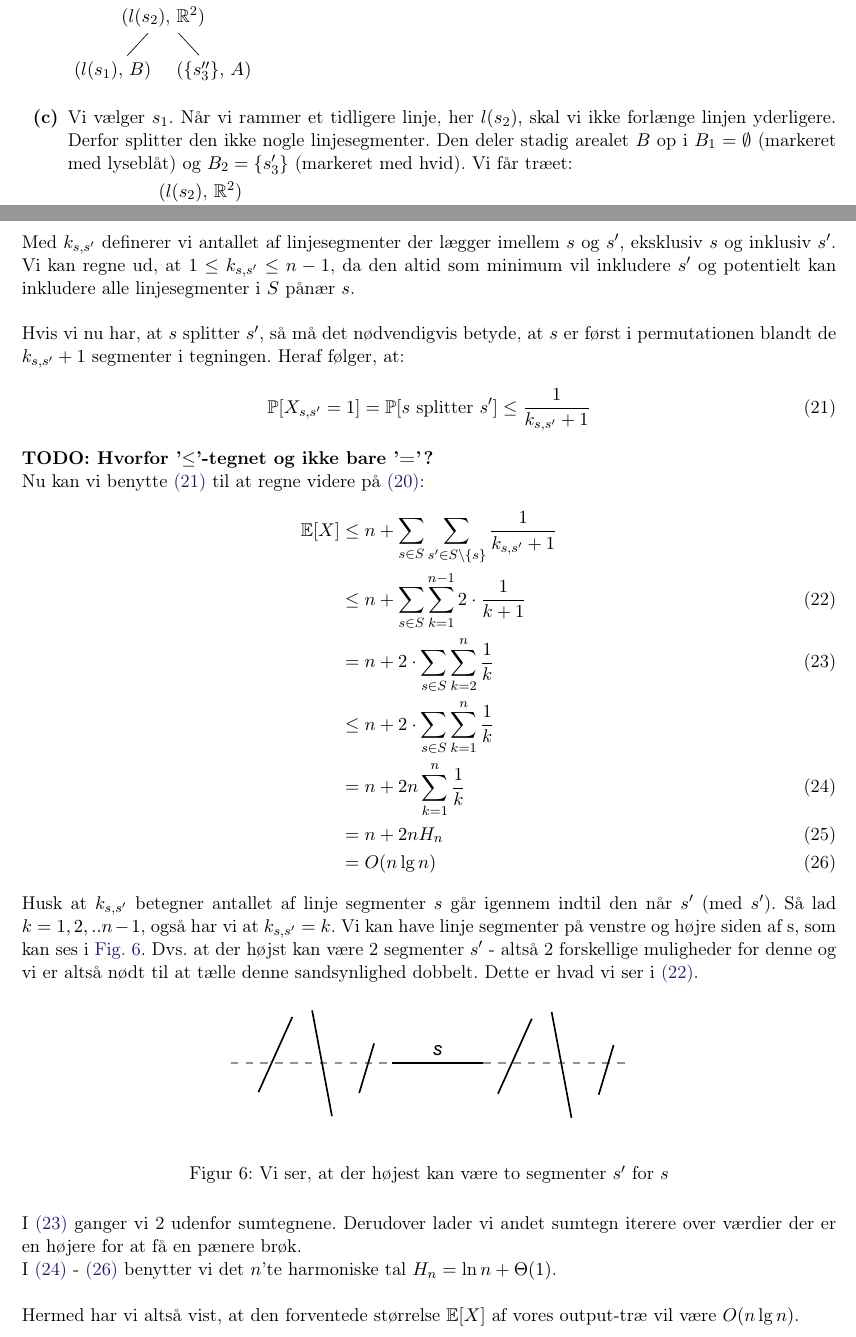
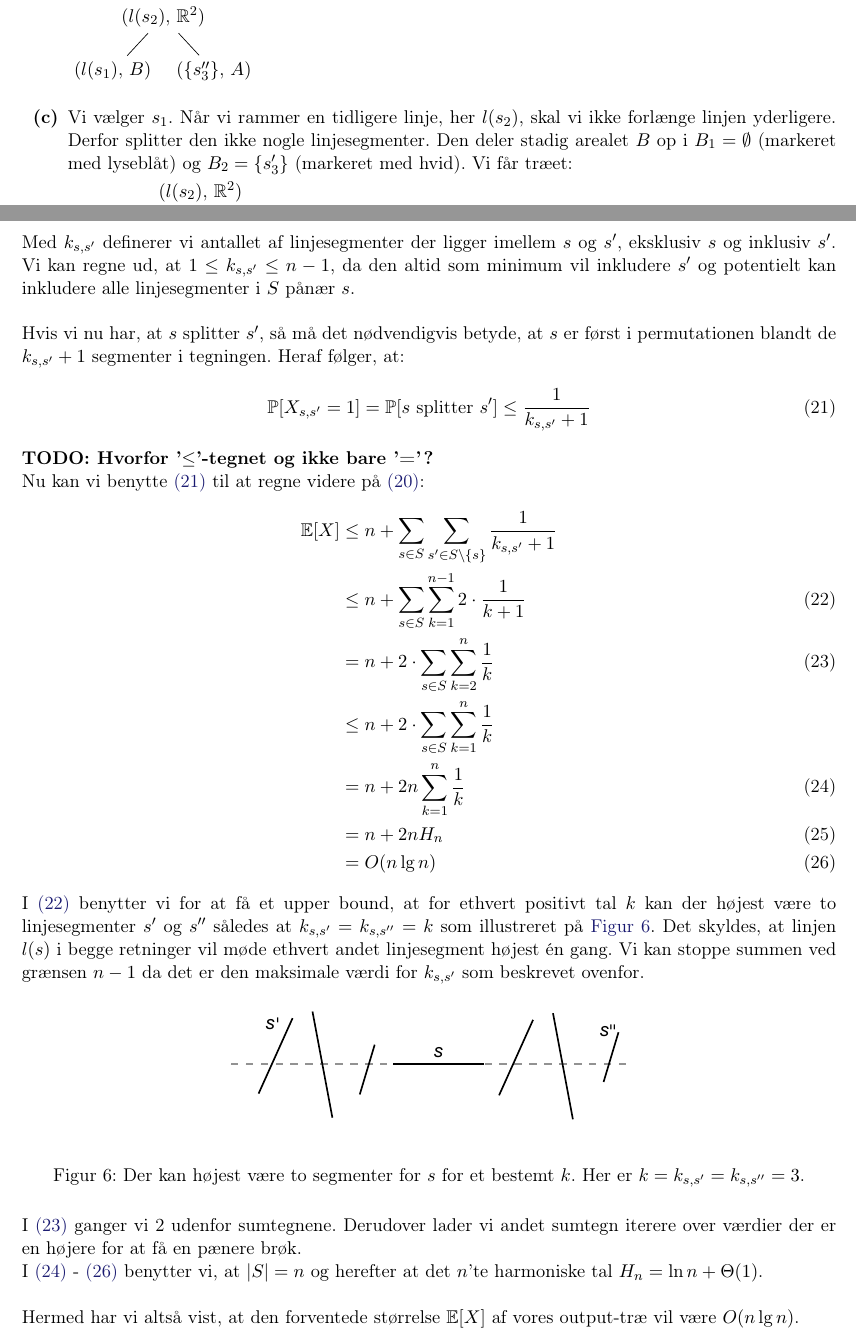
Before and after one commit to shmulvad/RAD-notes, a LaTeX document (Introduktion/main.tex, which reads Introduktion/planar-part.tex): two parts of pages 11 and 12 of 13, joined at a grey line, cut so that both start at the same text. Compiled offline with pdfLaTeX.

Commit message:
A bit clearer explanation for BPP

```diff
--- a/Introduktion/planar-part.tex
+++ b/Introduktion/planar-part.tex
@@ -67,7 +67,7 @@ Et eksempel følger her med uddybende forklaringer nedenfor:
         ]
     \end{forest}
 
-    \item[\textbf{(c)}] Vi vælger $s_1$. Når vi rammer et tidligere linje, her $l(s_2)$, skal vi ikke forlænge linjen yderligere. Derfor splitter den ikke nogle linjesegmenter. Den deler stadig arealet $B$ op i $B_1 = \emptyset$ (markeret med lyseblåt) og $B_2 = \{s_3' \}$ (markeret med hvid). Vi får træet:\\
+    \item[\textbf{(c)}] Vi vælger $s_1$. Når vi rammer en tidligere linje, her $l(s_2)$, skal vi ikke forlænge linjen yderligere. Derfor splitter den ikke nogle linjesegmenter. Den deler stadig arealet $B$ op i $B_1 = \emptyset$ (markeret med lyseblåt) og $B_2 = \{s_3' \}$ (markeret med hvid). Vi får træet:\\
     \begin{forest}
         [$(l(s_2)\text{, } \R^2)$
           [$(l(s_1)\text{, } B)$
@@ -114,13 +114,13 @@ Lad os nu betragte et fast $s$ og $s'$ og antage, at $l(s)$ skærer $s'$.
 \end{figure}
 
 
-Med $k_{s, s'}$ definerer vi antallet af linjesegmenter der lægger imellem $s$ og $s'$, eksklusiv $s$ og inklusiv $s'$. Vi kan regne ud, at $1 \leq k_{s, s'} \leq n-1$, da den altid som minimum vil inkludere $s'$ og potentielt kan inkludere alle linjesegmenter i $S$ pånær $s$.\\
+Med $k_{s, s'}$ definerer vi antallet af linjesegmenter der ligger imellem $s$ og $s'$, eksklusiv $s$ og inklusiv $s'$. Vi kan regne ud, at $1 \leq k_{s, s'} \leq n-1$, da den altid som minimum vil inkludere $s'$ og potentielt kan inkludere alle linjesegmenter i $S$ pånær $s$.\\
 
 Hvis vi nu har, at $s$ splitter $s'$, så må det nødvendigvis betyde, at $s$ er først i permutationen blandt de $k_{s, s'} + 1$ segmenter i tegningen. Heraf følger, at:
 \begin{align} \label{eq:bpp-prob-split}
     \P[X_{s, s'} = 1] = \P[\text{$s$ splitter $s'$}] \leq \frac{1}{k_{s, s'} + 1}
 \end{align}
-\textbf{TODO: Hvorfor '$\leq$'-tegnet og ikke bare '='?}
+\textbf{TODO: Hvorfor '$\leq$'-tegnet og ikke bare '='?} % Måske noget med, at der er en hvis sandsynlighed for, at segmenterne ikke ville splitte s' da de ikke går igennem. F.eks. som vi ser på Figuren med undtagelse af det sidste segment til venstre for s'
 
 
 Nu kan vi benytte \cref{eq:bpp-prob-split} til at regne videre på \cref{eq:bpp-X-init}:
@@ -134,21 +134,18 @@ Nu kan vi benytte \cref{eq:bpp-prob-split} til at regne videre på \cref{eq:bpp-
       &= O(n \lg n) \label{eq:bpp-final}
 \end{align}
 
-%I \cref{eq:bpp-X-weird} benytter vi, at for $k = 1,2, ..., n-1$ kan der højest være to segmenter $s'$, så $k_{s, s'} = k$. \textbf{TODO: Hvad?... Uddyb}.
 
-
-Husk at $k_{s, s'}$ betegner antallet af linje segmenter $s$ går igennem indtil den når $s’$ (med $s’$). Så lad $k=1,2,..n-1$, også har vi at $k_{s,s’} = k$. Vi kan have linje segmenter på venstre og højre siden af s, som kan ses i \cref{fig:bpp-split-k}. Dvs. at der højst kan være 2 segmenter $s'$ - altså 2 forskellige muligheder for denne og vi er altså nødt til at tælle denne sandsynlighed dobbelt. Dette er hvad vi ser i \cref{eq:bpp-X-weird}.
-
+I \cref{eq:bpp-X-weird} benytter vi for at få et upper bound, at for ethvert positivt tal $k$ kan der højest være to linjesegmenter $s'$ og $s''$ således at $k_{s, s'} = k_{s, s''} = k$ som illustreret på \ref{fig:bpp-split-k}. Det skyldes, at linjen $l(s)$ i begge retninger vil møde ethvert andet linjesegment højest én gang. Vi kan stoppe summen ved grænsen $n-1$ da det er den maksimale værdi for $k_{s, s'}$ som beskrevet ovenfor.
 
 \begin{figure}[H]
     \begin{center}
     \includegraphics[width=0.5\textwidth]{bpp-split-k.pdf}
     \end{center}
-    \caption{Vi ser, at der højest kan være to segmenter $s'$ for $s$}
+    \caption{Der kan højest være to segmenter for $s$ for et bestemt $k$. Her er $k = k_{s, s'} = k_{s, s''} = 3$.}
     \label{fig:bpp-split-k}
 \end{figure}
 
 I \cref{eq:bpp-mindre} ganger vi 2 udenfor sumtegnene. Derudover lader vi andet sumtegn iterere over værdier der er en højere for at få en pænere brøk.\\
-I \cref{eq:bpp-sum-til-n} - \cref{eq:bpp-final} benytter vi det $n$'te harmoniske tal $H_n = \ln n + \Theta(1)$.\\
+I \cref{eq:bpp-sum-til-n} - \cref{eq:bpp-final} benytter vi, at $|S| = n$ og herefter at det $n$'te harmoniske tal $H_n = \ln n + \Theta(1)$.\\
 
 Hermed har vi altså vist, at den forventede størrelse $\e[X]$ af vores output-træ vil være $O(n \lg n)$.
```
Also changed, not shown: Introduktion/assets/bpp-split-k.pdf.
